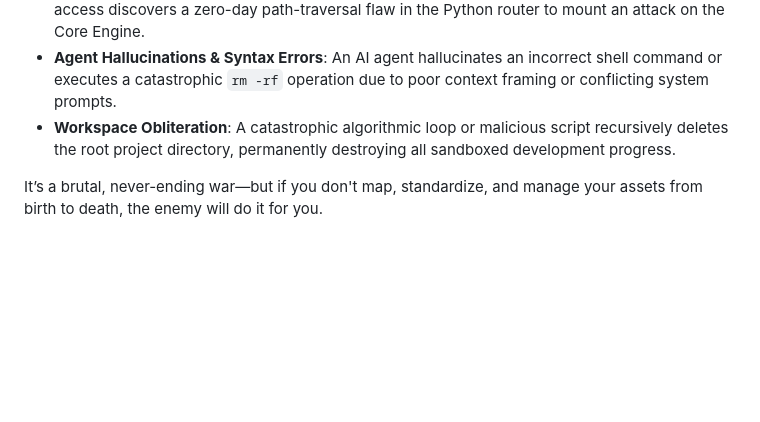
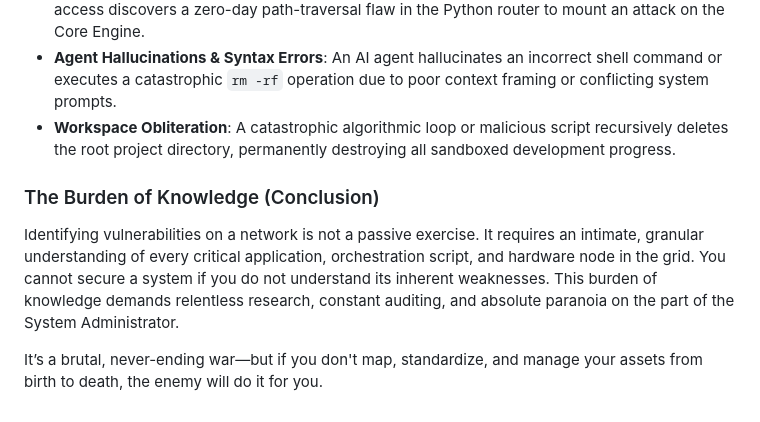
Before and after one commit to MikeyMike99/DevCore, a Markdown page: docs/Chapter_01_Asset_Management.md, the part around the change. GitHub-like rendering; blank space fills up the shorter version.

Commit message:
docs: Add The Burden of Knowledge conclusion to Chapter 1

```diff
--- a/docs/Chapter_01_Asset_Management.md
+++ b/docs/Chapter_01_Asset_Management.md
@@ -95,4 +95,7 @@ To make this concrete, here is a practical threat identification matrix mapped s
 * **Agent Hallucinations & Syntax Errors**: An AI agent hallucinates an incorrect shell command or executes a catastrophic `rm -rf` operation due to poor context framing or conflicting system prompts.
 * **Workspace Obliteration**: A catastrophic algorithmic loop or malicious script recursively deletes the root project directory, permanently destroying all sandboxed development progress.
 
+### The Burden of Knowledge (Conclusion)
+Identifying vulnerabilities on a network is not a passive exercise. It requires an intimate, granular understanding of every critical application, orchestration script, and hardware node in the grid. You cannot secure a system if you do not understand its inherent weaknesses. This burden of knowledge demands relentless research, constant auditing, and absolute paranoia on the part of the System Administrator.
+
 It’s a brutal, never-ending war—but if you don't map, standardize, and manage your assets from birth to death, the enemy will do it for you.
```
